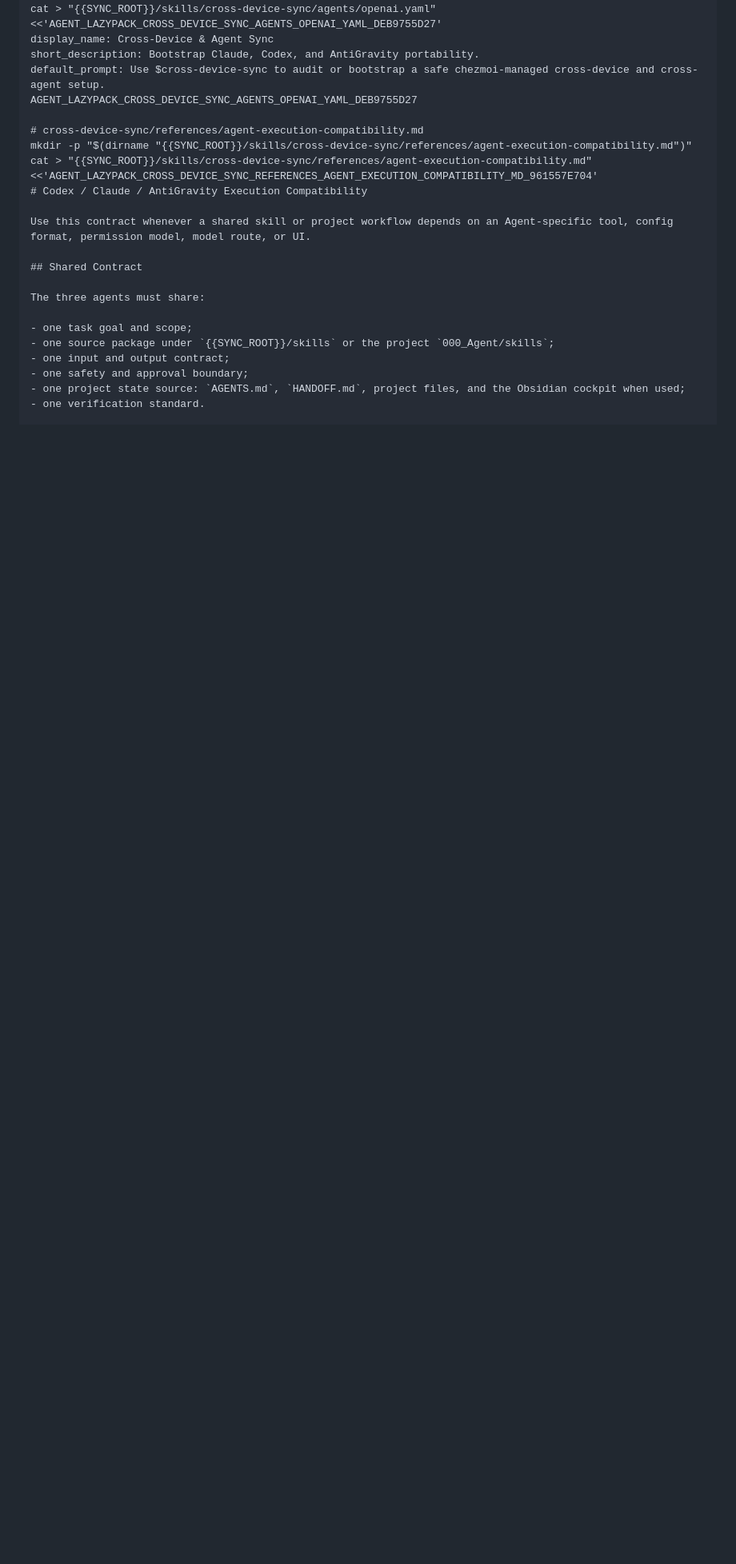
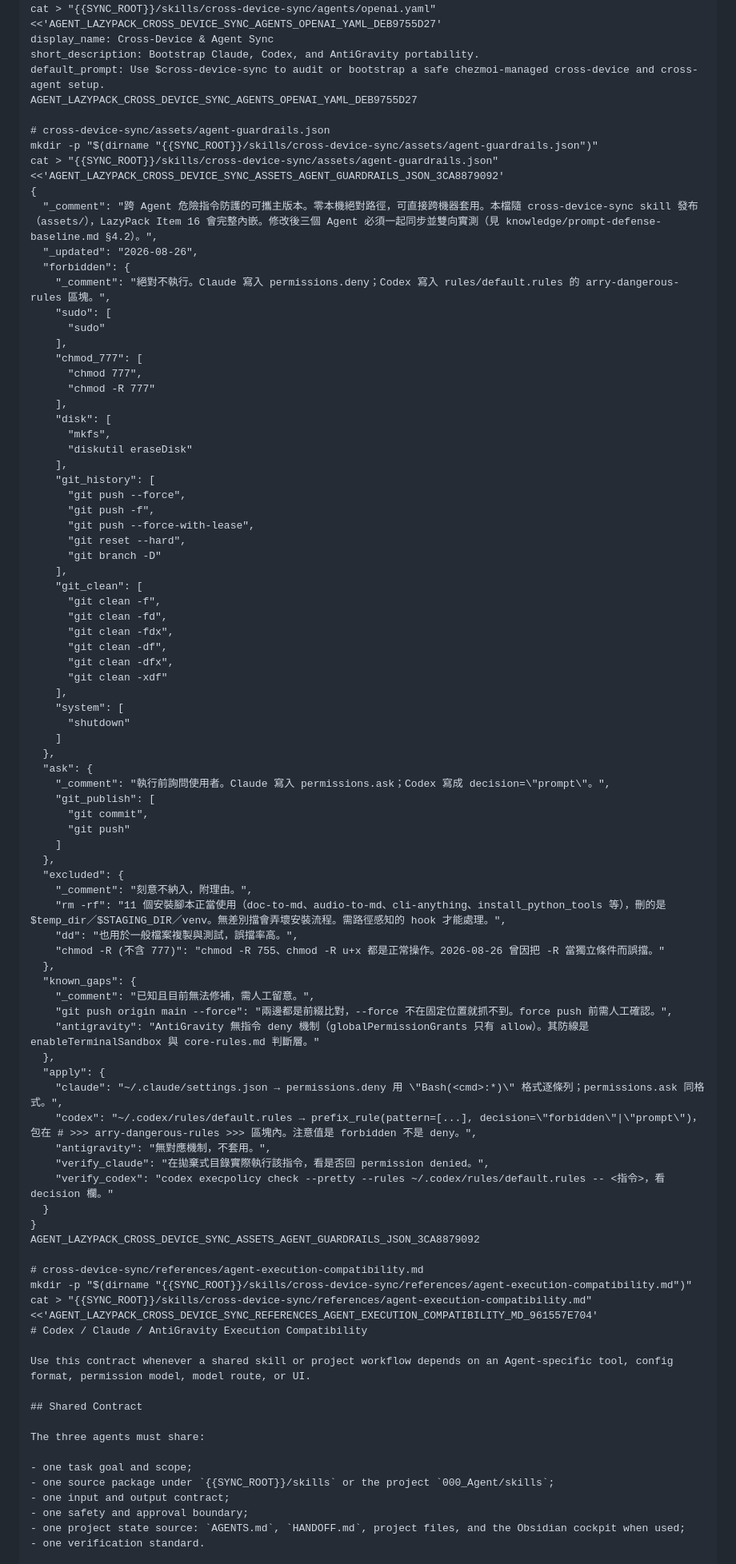
Before and after one commit to icestone0128/codex_installation, a Markdown page: 200_Reference/lazy-pack/16-Codex-全域-Skills-跨裝置同步.md, the part around one of its changes. Shown at 80% size. Drawn GitHub-style; blank space fills up the shorter version.

Commit message:
fix: ship the guardrails master inside the skill so installs actually work
Completeness pass over external guides 01 through 05 from a third party's seat found
one real break: the guardrails master lived in SYNC_ROOT/rules/, which the
embed pipeline never touches, so a LazyPack install delivered the apply script
and no master. First run: ERROR master not found, with all three setup guides
pointing at a file the installer does not have. The file was created assuming
Google Drive sync, forgetting that a stranger has no such drive.

The master now ships in cross-device-sync/assets/, where skill embedding picks
it up automatically. The apply script reads the new location and refuses to run
if a diverging legacy copy still sits in rules/. Re-applied on this machine end
to end, since that is exactly the path a new install takes.

Also from the pass: Item 09 gains the new-session acceptance prompt from
external guide 01, which checks that a fresh conversation can name the rules, memory,
and skills locations, and Item 16 notes that permission modes are a personal
choice the interception rules do not depend on. The deliberate skips, memory
hooks, rm-to-trash, the PreToolUse hook, are recorded with reasons rather than
left ambiguous.

Co-Authored-By: Claude Opus 5 <noreply@anthropic.com>

```diff
--- a/200_Reference/lazy-pack/16-Codex-全域-Skills-跨裝置同步.md
+++ b/200_Reference/lazy-pack/16-Codex-全域-Skills-跨裝置同步.md
@@ -816,6 +821,72 @@ short_description: Bootstrap Claude, Codex, and AntiGravity portability.
 default_prompt: Use $cross-device-sync to audit or bootstrap a safe chezmoi-managed cross-device and cross-agent setup.
 AGENT_LAZYPACK_CROSS_DEVICE_SYNC_AGENTS_OPENAI_YAML_DEB9755D27
 
+# cross-device-sync/assets/agent-guardrails.json
+mkdir -p "$(dirname "{{SYNC_ROOT}}/skills/cross-device-sync/assets/agent-guardrails.json")"
+cat > "{{SYNC_ROOT}}/skills/cross-device-sync/assets/agent-guardrails.json" <<'AGENT_LAZYPACK_CROSS_DEVICE_SYNC_ASSETS_AGENT_GUARDRAILS_JSON_3CA8879092'
+{
+  "_comment": "跨 Agent 危險指令防護的可攜主版本。零本機絕對路徑，可直接跨機器套用。本檔隨 cross-device-sync skill 發布（assets/），LazyPack Item 16 會完整內嵌。修改後三個 Agent 必須一起同步並雙向實測（見 knowledge/prompt-defense-baseline.md §4.2）。",
+  "_updated": "2026-08-26",
+  "forbidden": {
+    "_comment": "絕對不執行。Claude 寫入 permissions.deny；Codex 寫入 rules/default.rules 的 arry-dangerous-rules 區塊。",
+    "sudo": [
+      "sudo"
+    ],
+    "chmod_777": [
+      "chmod 777",
+      "chmod -R 777"
+    ],
+    "disk": [
+      "mkfs",
+      "diskutil eraseDisk"
+    ],
+    "git_history": [
+      "git push --force",
+      "git push -f",
+      "git push --force-with-lease",
+      "git reset --hard",
+      "git branch -D"
+    ],
+    "git_clean": [
+      "git clean -f",
+      "git clean -fd",
+      "git clean -fdx",
+      "git clean -df",
+      "git clean -dfx",
+      "git clean -xdf"
+    ],
+    "system": [
+      "shutdown"
+    ]
+  },
+  "ask": {
+    "_comment": "執行前詢問使用者。Claude 寫入 permissions.ask；Codex 寫成 decision=\"prompt\"。",
+    "git_publish": [
+      "git commit",
+      "git push"
+    ]
+  },
+  "excluded": {
+    "_comment": "刻意不納入，附理由。",
+    "rm -rf": "11 個安裝腳本正當使用（doc-to-md、audio-to-md、cli-anything、install_python_tools 等），刪的是 $temp_dir／$STAGING_DIR／venv。無差別擋會弄壞安裝流程。需路徑感知的 hook 才能處理。",
+    "dd": "也用於一般檔案複製與測試，誤擋率高。",
+    "chmod -R (不含 777)": "chmod -R 755、chmod -R u+x 都是正常操作。2026-08-26 曾因把 -R 當獨立條件而誤擋。"
+  },
+  "known_gaps": {
+    "_comment": "已知且目前無法修補，需人工留意。",
+    "git push origin main --force": "兩邊都是前綴比對，--force 不在固定位置就抓不到。force push 前需人工確認。",
+    "antigravity": "AntiGravity 無指令 deny 機制（globalPermissionGrants 只有 allow）。其防線是 enableTerminalSandbox 與 core-rules.md 判斷層。"
+  },
+  "apply": {
+    "claude": "~/.claude/settings.json → permissions.deny 用 \"Bash(<cmd>:*)\" 格式逐條列；permissions.ask 同格式。",
+    "codex": "~/.codex/rules/default.rules → prefix_rule(pattern=[...], decision=\"forbidden\"|\"prompt\")，包在 # >>> arry-dangerous-rules >>> 區塊內。注意值是 forbidden 不是 deny。",
+    "antigravity": "無對應機制，不套用。",
+    "verify_claude": "在拋棄式目錄實際執行該指令，看是否回 permission denied。",
+    "verify_codex": "codex execpolicy check --pretty --rules ~/.codex/rules/default.rules -- <指令>，看 decision 欄。"
+  }
+}
+AGENT_LAZYPACK_CROSS_DEVICE_SYNC_ASSETS_AGENT_GUARDRAILS_JSON_3CA8879092
+
 # cross-device-sync/references/agent-execution-compatibility.md
 mkdir -p "$(dirname "{{SYNC_ROOT}}/skills/cross-device-sync/references/agent-execution-compatibility.md")"
 cat > "{{SYNC_ROOT}}/skills/cross-device-sync/references/agent-execution-compatibility.md" <<'AGENT_LAZYPACK_CROSS_DEVICE_SYNC_REFERENCES_AGENT_EXECUTION_COMPATIBILITY_MD_961557E704'
```
Also changed, not shown: other parts of 200_Reference/lazy-pack/16-Codex-全域-Skills-跨裝置同步.md (+12 -4 lines), 200_Reference/lazy-pack/09-個人助手設定.md (+16 -0 lines), HANDOFF.md (+7 -1 lines).
